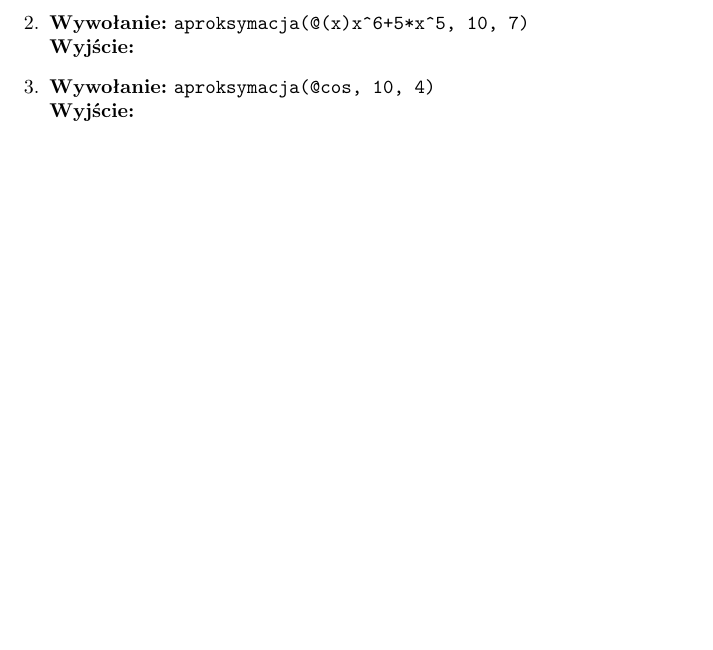
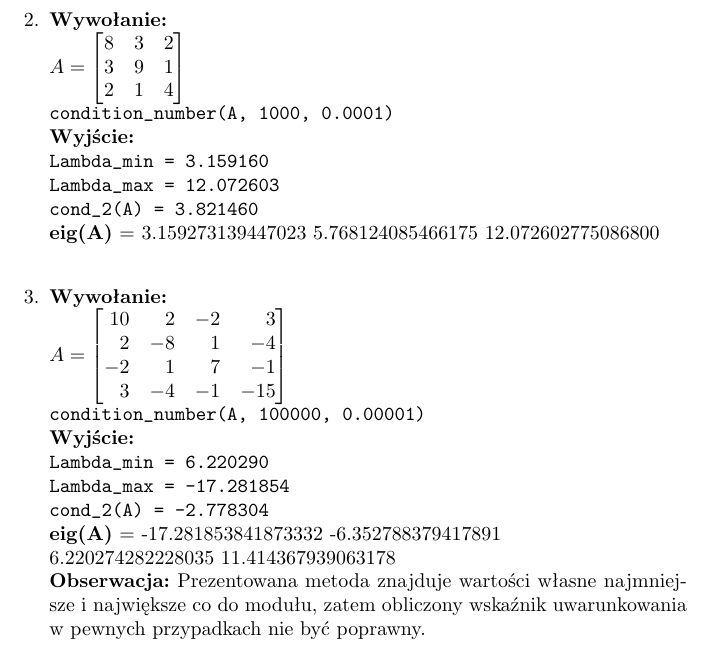
Before and after one commit to L-Dogg/Numerical-Methods, a LaTeX document (MN2/lab5/sprawozdanie4.tex): part of page 3 of 3, cut so that both start at the same text, the shorter picture padded with empty space. Compiled offline with pdfLaTeX.

Commit message:
minor fixes
2 more examples in report, changeable precision in Jacobi function

```diff
--- a/MN2/lab5/sprawozdanie4.tex
+++ b/MN2/lab5/sprawozdanie4.tex
@@ -82,11 +82,33 @@ $A = \begin{bmatrix}
 \verb|cond_2(A) = 2.091610|\\
 \textbf{eig(A)} =  2.5858 4.0000 5.4142\\
 \textbf{Obserwacja:} Dla tego problemu podobny wpływ na dokładność programu ma zwiększenie liczby iteracji oraz zmniejszenie dopuszczalnego błędu metody Jacobiego.
-\item \textbf{Wywołanie:} \verb|aproksymacja(@(x)x^6+5*x^5, 10, 7)|
-\\\textbf{Wyjście:}
 
-\item \textbf{Wywołanie:} \verb|aproksymacja(@cos, 10, 4)|
+\item \textbf{Wywołanie:}\\
+$A = \begin{bmatrix}
+8 & 3 & 2\\
+3 & 9 & 1\\
+2 & 1 & 4
+\end{bmatrix}$\\
+\verb|condition_number(A, 1000, 0.0001)|
 \\\textbf{Wyjście:}\\
+\verb|Lambda_min = 3.159160|\\
+\verb|Lambda_max = 12.072603|\\
+\verb|cond_2(A) = 3.821460|\\
+\textbf{eig(A)} =  3.159273139447023 5.768124085466175 12.072602775086800\\
 
+\item \textbf{Wywołanie:}\\
+$A = \begin{bmatrix*}[r]
+    10 &    2  &  -2 &    3\\
+    2   & -8   &  1  &  -4\\
+    -2 &    1&     7  &  -1\\
+    3 &   -4  &  -1  & -15
+\end{bmatrix*}$\\
+\verb|condition_number(A, 100000, 0.00001)|
+\\\textbf{Wyjście:}\\
+\verb|Lambda_min = 6.220290|\\
+\verb|Lambda_max = -17.281854|\\
+\verb|cond_2(A) = -2.778304|\\
+\textbf{eig(A)} =   -17.281853841873332 -6.352788379417891\\ 6.220274282228035 11.414367939063178\\
+\textbf{Obserwacja:} Prezentowana metoda znajduje wartości własne najmniejsze i największe co do modułu, zatem obliczony wskaźnik uwarunkowania w pewnych przypadkach nie być poprawny.
 \end{enumerate}
 \end{document}
```
Also changed, not shown: MN2/lab5/sprawozdanie4.pdf, 4 other files.
